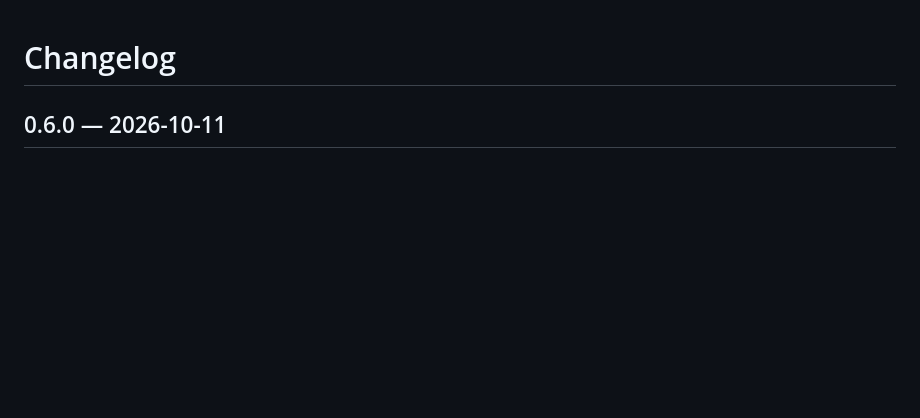
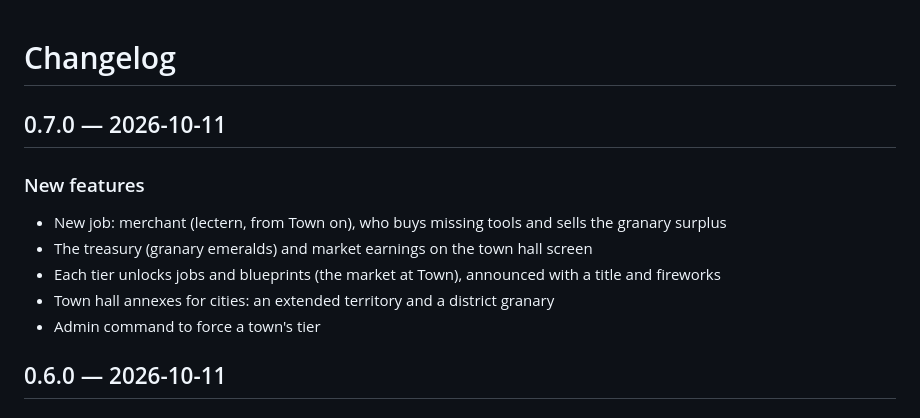
Before and after one commit to Ajustor/minecities, a Markdown page: CHANGELOG.md, the part around the change. Rendered like a GitHub page; blank space fills up the shorter version.

```diff
--- a/CHANGELOG.md
+++ b/CHANGELOG.md
@@ -1,5 +1,14 @@
 # Changelog
 
+## 0.7.0 — 2026-10-11
+
+### New features
+
+- New job: merchant (lectern, from Town on), who buys missing tools and sells the granary surplus
+- The treasury (granary emeralds) and market earnings on the town hall screen
+- Each tier unlocks jobs and blueprints (the market at Town), announced with a title and fireworks
+- Town hall annexes for cities: an extended territory and a district granary
+- Admin command to force a town's tier
 ## 0.6.0 — 2026-10-11
 
 ### New features
```
Also changed, not shown: CHANGELOG.fr.md (+9 -0 lines).
